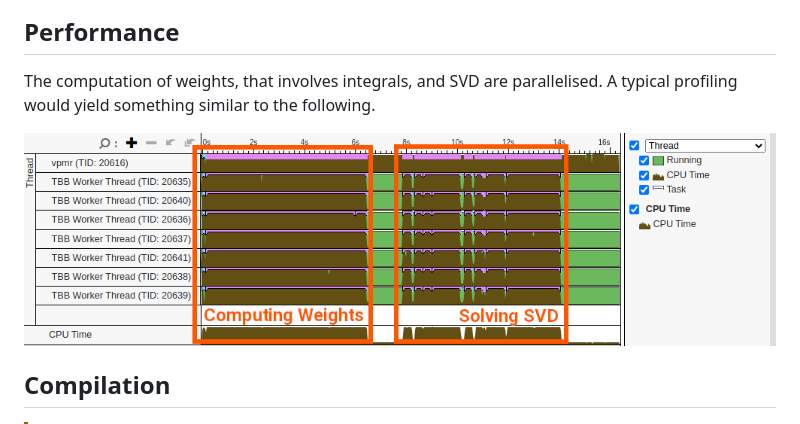
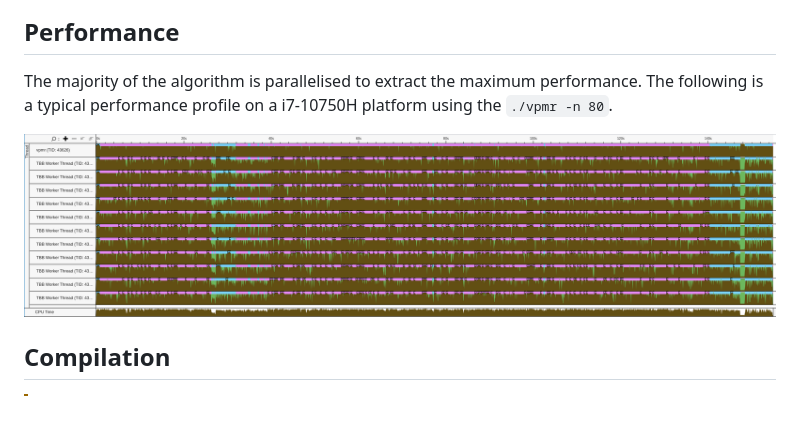
Before and after one commit to TLCFEM/vpmr, a Markdown page: README.md, the part around the change. Rendered like a GitHub page; pictures changed too: resource/profile.png.

Commit message:
[publish] Update README.md to reflect improved parallelization performance and update performance profile image

```diff
--- a/README.md
+++ b/README.md
@@ -199,8 +199,8 @@ echo "exp(-t*t/10)" > kernel.txt
 
 ## Performance
 
-The computation of weights, that involves integrals, and SVD are parallelised.
-A typical profiling would yield something similar to the following.
+The majority of the algorithm is parallelised to extract the maximum performance.
+The following is a typical performance profile on a i7-10750H platform using the `./vpmr -n 80`.
 
 ![profiling](resource/profile.png)
 
```
